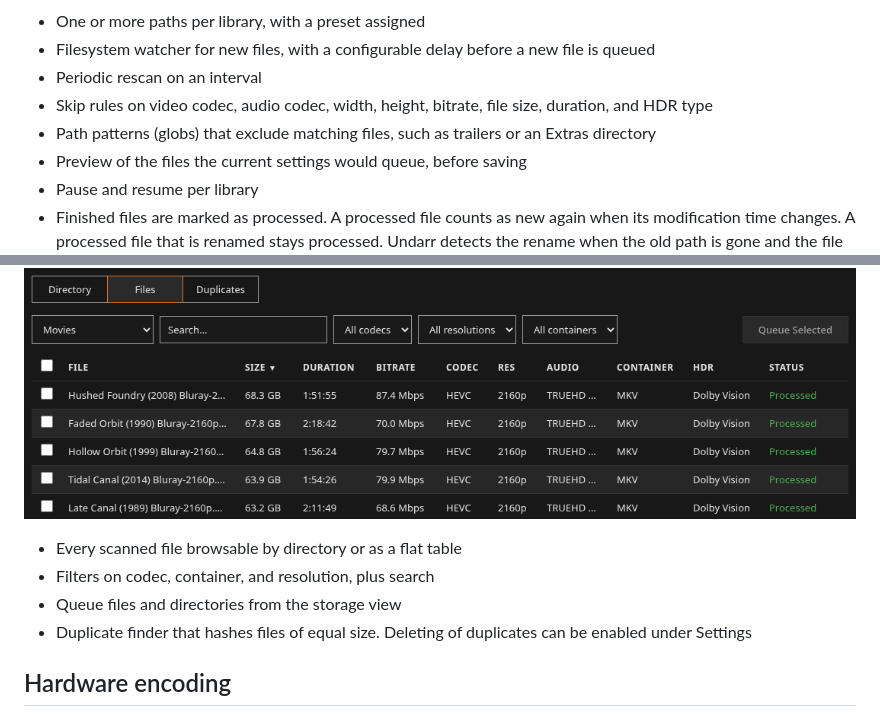
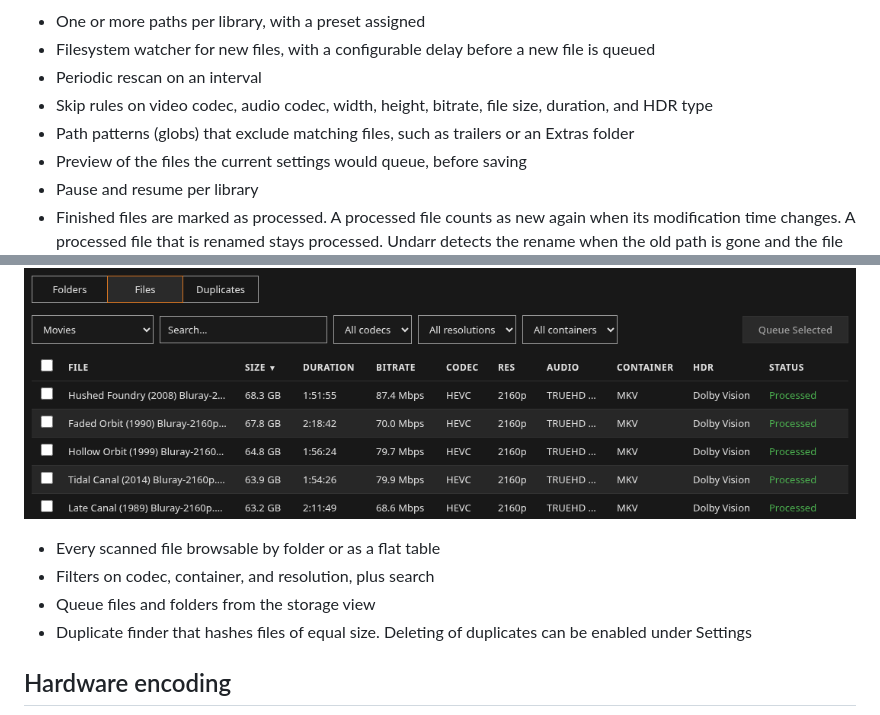
Before and after one commit to mar-tok/Undarr, a Markdown page: docs/features.md, 2 parts joined by grey strips. Rendered like a GitHub page; pictures changed too: docs/images/storage.png.

```diff
--- a/docs/features.md
+++ b/docs/features.md
@@ -27,7 +27,7 @@
 - Filesystem watcher for new files, with a configurable delay before a new file is queued
 - Periodic rescan on an interval
 - Skip rules on video codec, audio codec, width, height, bitrate, file size, duration, and HDR type
-- Path patterns (globs) that exclude matching files, such as trailers or an Extras directory
+- Path patterns (globs) that exclude matching files, such as trailers or an Extras folder
 - Preview of the files the current settings would queue, before saving
 - Pause and resume per library
 - Finished files are marked as processed. A processed file counts as new again when its modification time changes. A processed file that is renamed stays processed. Undarr detects the rename when the old path is gone and the file at the new path has the same size, video codec, and duration
@@ -74,9 +74,9 @@
 
 ![Storage files tab](images/storage.png)
 
-- Every scanned file browsable by directory or as a flat table
+- Every scanned file browsable by folder or as a flat table
 - Filters on codec, container, and resolution, plus search
-- Queue files and directories from the storage view
+- Queue files and folders from the storage view
 - Duplicate finder that hashes files of equal size. Deleting of duplicates can be enabled under Settings
 
 ## Hardware encoding
```
Also changed, not shown: docs/configuration.md (+4 -4 lines), 9 other files.
